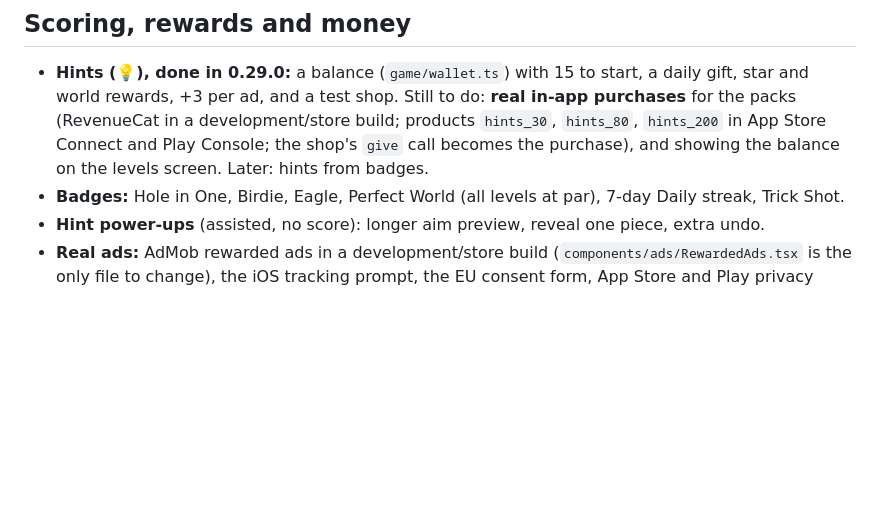
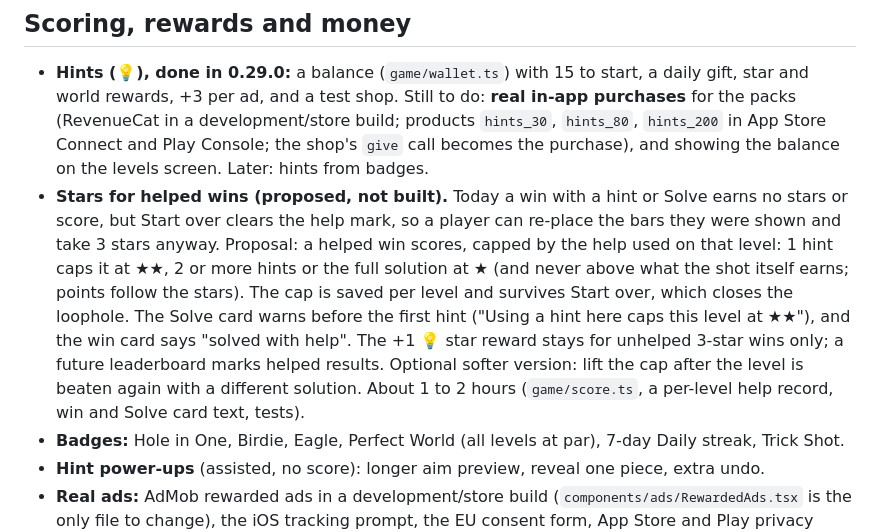
Before and after one commit to neerajgrotra-sketch/physics_ball_launch_app, a Markdown page: BACKLOG.md, the part around the change. GitHub-like rendering; blank space fills up the shorter version.

Commit message:
Backlog: capped stars for wins with hints
Co-Authored-By: Claude Opus 5.5 <noreply@anthropic.com>
Claude-Session: https://claude.ai/code/session_01QokyQPwDzvxTm1vGK6GQJC

```diff
--- a/BACKLOG.md
+++ b/BACKLOG.md
@@ -81,6 +81,14 @@ the ceiling of this layout; the sensible next step for variety is a *different*
   and a test shop. Still to do: **real in-app purchases** for the packs (RevenueCat in a development/store build; products
   `hints_30`, `hints_80`, `hints_200` in App Store Connect and Play Console; the shop's `give` call becomes the purchase), and
   showing the balance on the levels screen. Later: hints from badges.
+- **Stars for helped wins (proposed, not built).** Today a win with a hint or Solve earns no stars or score, but Start over clears
+  the help mark, so a player can re-place the bars they were shown and take 3 stars anyway. Proposal: a helped win scores, capped
+  by the help used on that level: 1 hint caps it at ★★, 2 or more hints or the full solution at ★ (and never above what the shot
+  itself earns; points follow the stars). The cap is saved per level and survives Start over, which closes the loophole. The
+  Solve card warns before the first hint ("Using a hint here caps this level at ★★"), and the win card says "solved with help". The
+  +1 💡 star reward stays for unhelped 3-star wins only; a future leaderboard marks helped results. Optional softer version:
+  lift the cap after the level is beaten again with a different solution. About 1 to 2 hours (`game/score.ts`, a per-level
+  help record, win and Solve card text, tests).
 - **Badges:** Hole in One, Birdie, Eagle, Perfect World (all levels at par), 7-day Daily streak, Trick Shot.
 - **Hint power-ups** (assisted, no score): longer aim preview, reveal one piece, extra undo.
 - **Real ads:** AdMob rewarded ads in a development/store build (`components/ads/RewardedAds.tsx` is the
```
